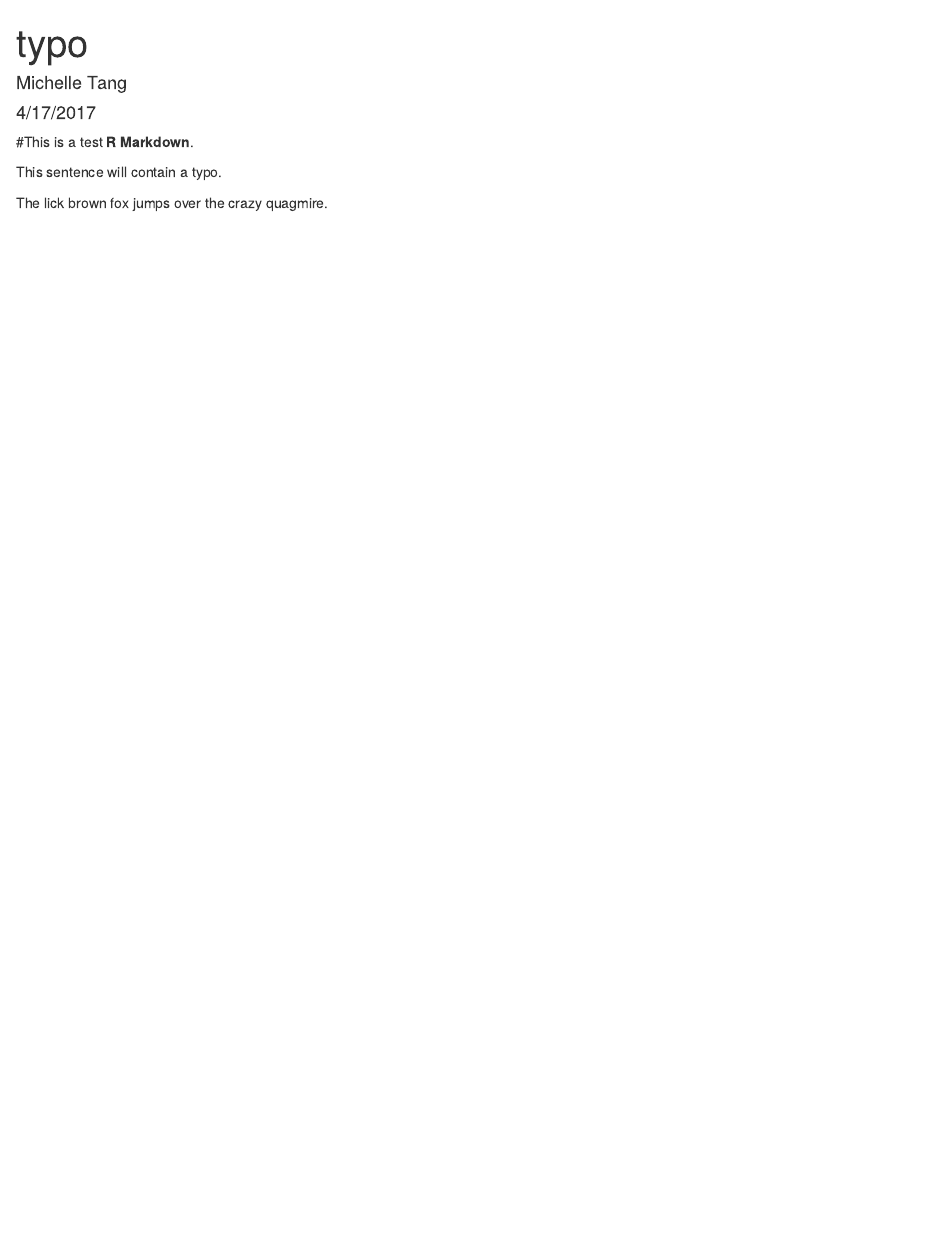
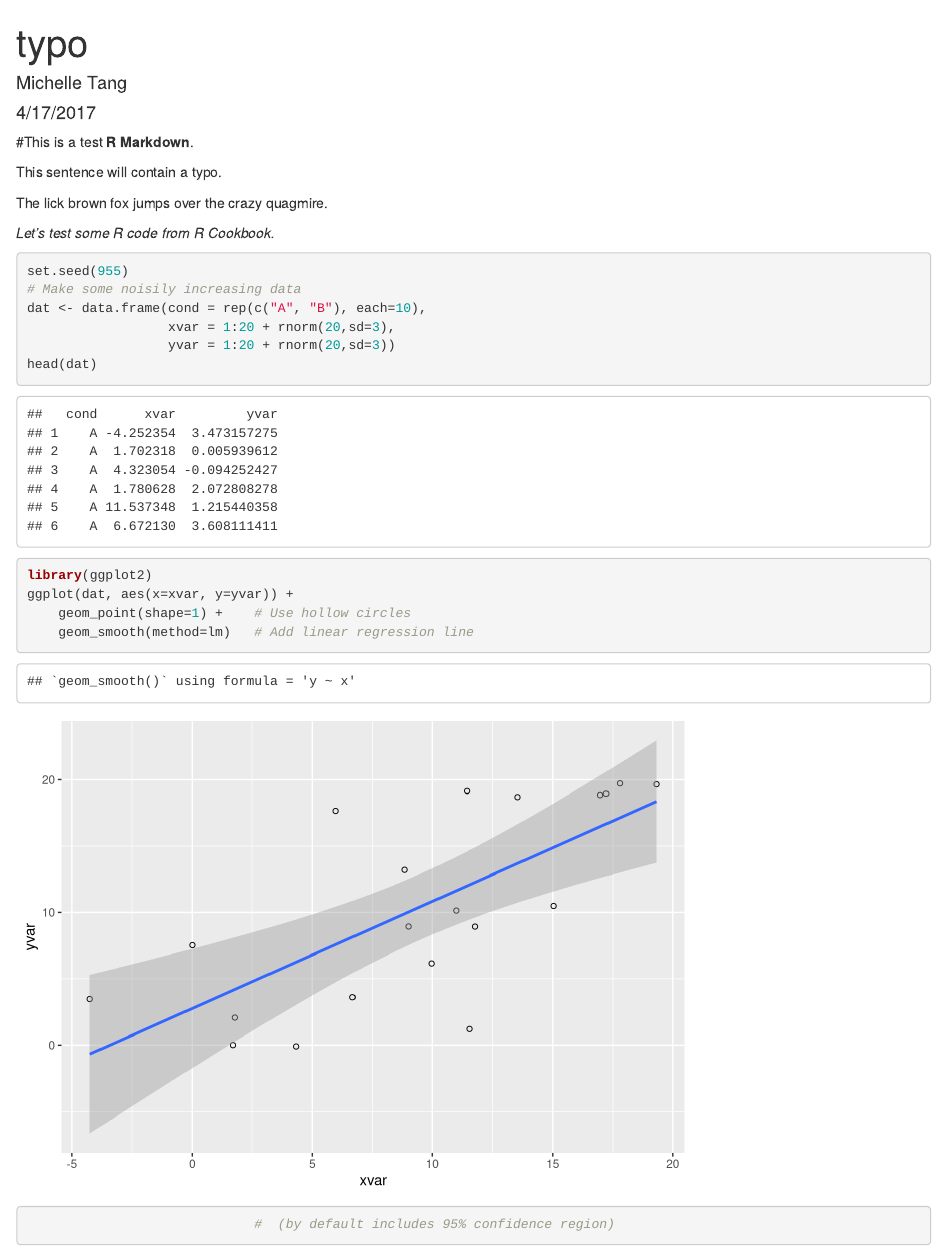
Before and after one commit to melletang/rclub, an R Markdown document (typo.Rmd): the page in a window 1100 px wide, from its top. Rendered offline with R 4.5, knitr and Pandoc, with nearby package versions.

Commit message:
Added code from RCookbook to test R Markdown

````diff
--- a/typo.Rmd
+++ b/typo.Rmd
@@ -9,3 +9,21 @@ output: html_document
 This sentence will contain a typo.
 
 The lick brown fox jumps over the crazy quagmire.
+
+_Let's test some R code from R Cookbook._
+
+```{r}
+set.seed(955)
+# Make some noisily increasing data
+dat <- data.frame(cond = rep(c("A", "B"), each=10),
+                  xvar = 1:20 + rnorm(20,sd=3),
+                  yvar = 1:20 + rnorm(20,sd=3))
+head(dat)
+```
+```{r}
+library(ggplot2)
+ggplot(dat, aes(x=xvar, y=yvar)) +
+    geom_point(shape=1) +    # Use hollow circles
+    geom_smooth(method=lm)   # Add linear regression line
+                             #  (by default includes 95% confidence region)
+```
````
Also changed, not shown: typo.html.
